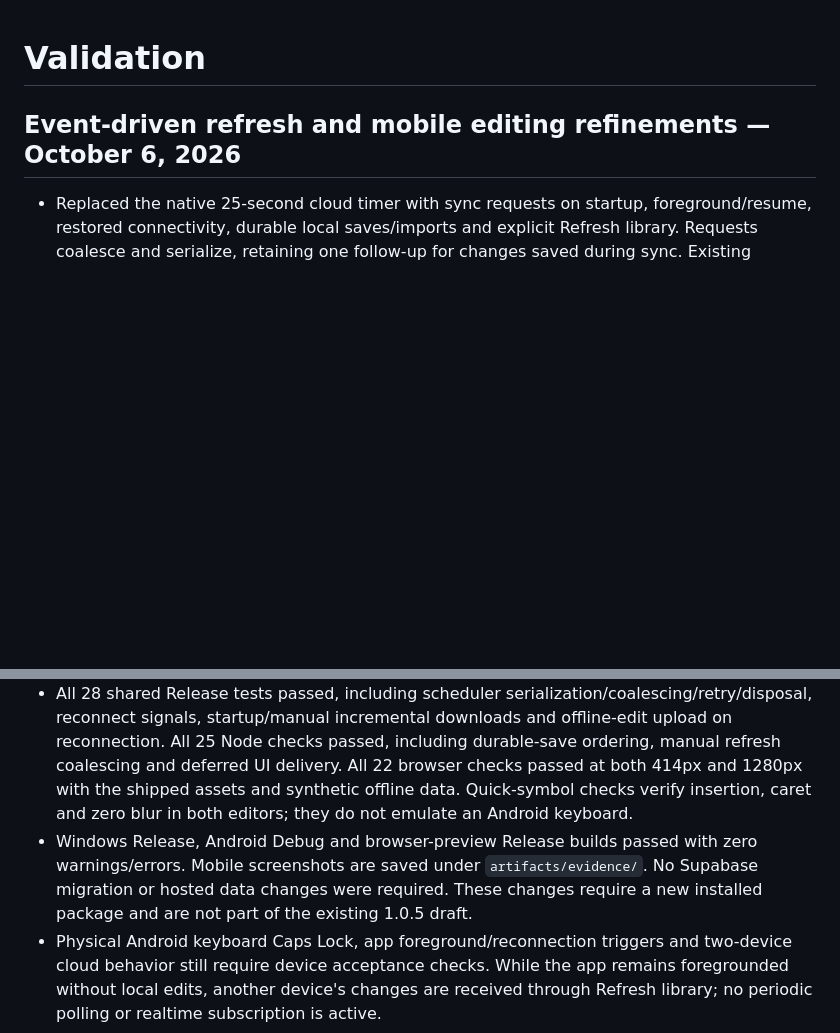
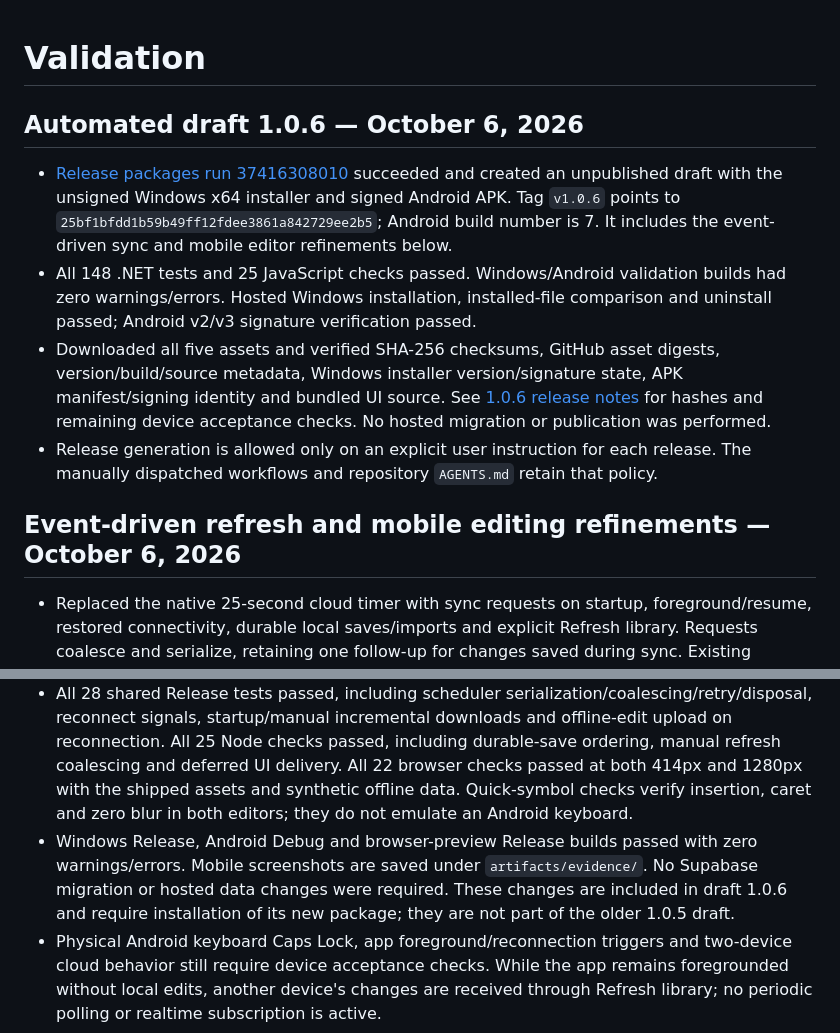
Before and after one commit to Ruach-Systems/ruach-chord-keep, a Markdown page: docs/validation.md, 2 parts joined by grey strips. GitHub-like rendering; blank space fills up the shorter version.

Commit message:
Record verified 1.0.6 draft release [skip ci]

```diff
--- a/docs/validation.md
+++ b/docs/validation.md
@@ -1,11 +1,18 @@
 # Validation
+
+## Automated draft 1.0.6 — October 6, 2026
+
+- [Release packages run 37416308010](https://github.com/Ruach-Systems/ruach-chord-library/actions/runs/37416308010) succeeded and created an unpublished draft with the unsigned Windows x64 installer and signed Android APK. Tag `v1.0.6` points to `25bf1bfdd1b59b49ff12fdee3861a842729ee2b5`; Android build number is 7. It includes the event-driven sync and mobile editor refinements below.
+- All 148 .NET tests and 25 JavaScript checks passed. Windows/Android validation builds had zero warnings/errors. Hosted Windows installation, installed-file comparison and uninstall passed; Android v2/v3 signature verification passed.
+- Downloaded all five assets and verified SHA-256 checksums, GitHub asset digests, version/build/source metadata, Windows installer version/signature state, APK manifest/signing identity and bundled UI source. See [1.0.6 release notes](release-1.0.6.md) for hashes and remaining device acceptance checks. No hosted migration or publication was performed.
+- Release generation is allowed only on an explicit user instruction for each release. The manually dispatched workflows and repository `AGENTS.md` retain that policy.
 
 ## Event-driven refresh and mobile editing refinements — October 6, 2026
 
 - Replaced the native 25-second cloud timer with sync requests on startup, foreground/resume, restored connectivity, durable local saves/imports and explicit Refresh library. Requests coalesce and serialize, retaining one follow-up for changes saved during sync. Existing incremental checkpoints and latest-update-wins conflict behavior remain in use. Downloaded updates held behind editor/modal/undo/drag guards appear when the interaction finishes, without another cloud poll. Unchanged snapshots retain the displayed rows and sheet.
 - Added an animated hamburger/X drawer toggle and a simpler consistent setlist icon. Drawer song search now matches only title and artist. Removed the automatic first-chord Key badge while preserving transposition. Both inline and popup quick-symbol controls avoid blurring an already-focused editor, retain selection and use native text insertion where available.
 - All 28 shared Release tests passed, including scheduler serialization/coalescing/retry/disposal, reconnect signals, startup/manual incremental downloads and offline-edit upload on reconnection. All 25 Node checks passed, including durable-save ordering, manual refresh coalescing and deferred UI delivery. All 22 browser checks passed at both 414px and 1280px with the shipped assets and synthetic offline data. Quick-symbol checks verify insertion, caret and zero blur in both editors; they do not emulate an Android keyboard.
-- Windows Release, Android Debug and browser-preview Release builds passed with zero warnings/errors. Mobile screenshots are saved under `artifacts/evidence/`. No Supabase migration or hosted data changes were required. These changes require a new installed package and are not part of the existing 1.0.5 draft.
+- Windows Release, Android Debug and browser-preview Release builds passed with zero warnings/errors. Mobile screenshots are saved under `artifacts/evidence/`. No Supabase migration or hosted data changes were required. These changes are included in draft 1.0.6 and require installation of its new package; they are not part of the older 1.0.5 draft.
 - Physical Android keyboard Caps Lock, app foreground/reconnection triggers and two-device cloud behavior still require device acceptance checks. While the app remains foregrounded without local edits, another device's changes are received through Refresh library; no periodic polling or realtime subscription is active.
 
 ## Automated draft 1.0.5 — October 6, 2026
```
Also changed, not shown: docs/release-1.0.6.md (added, +38 -0 lines).
